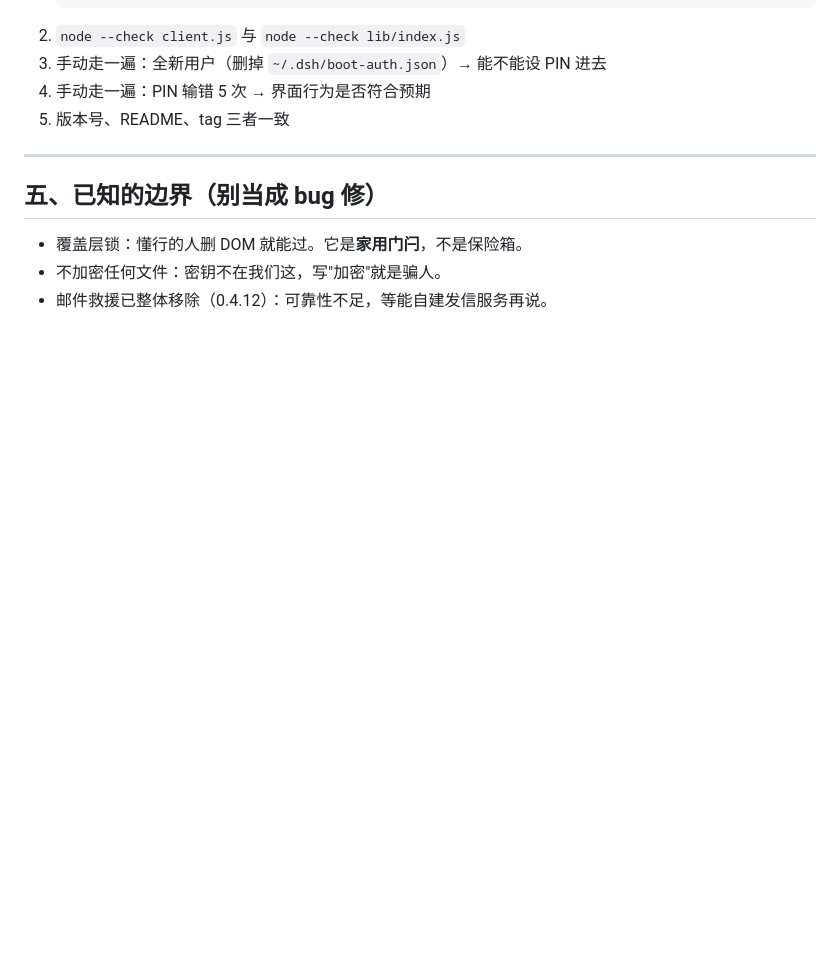
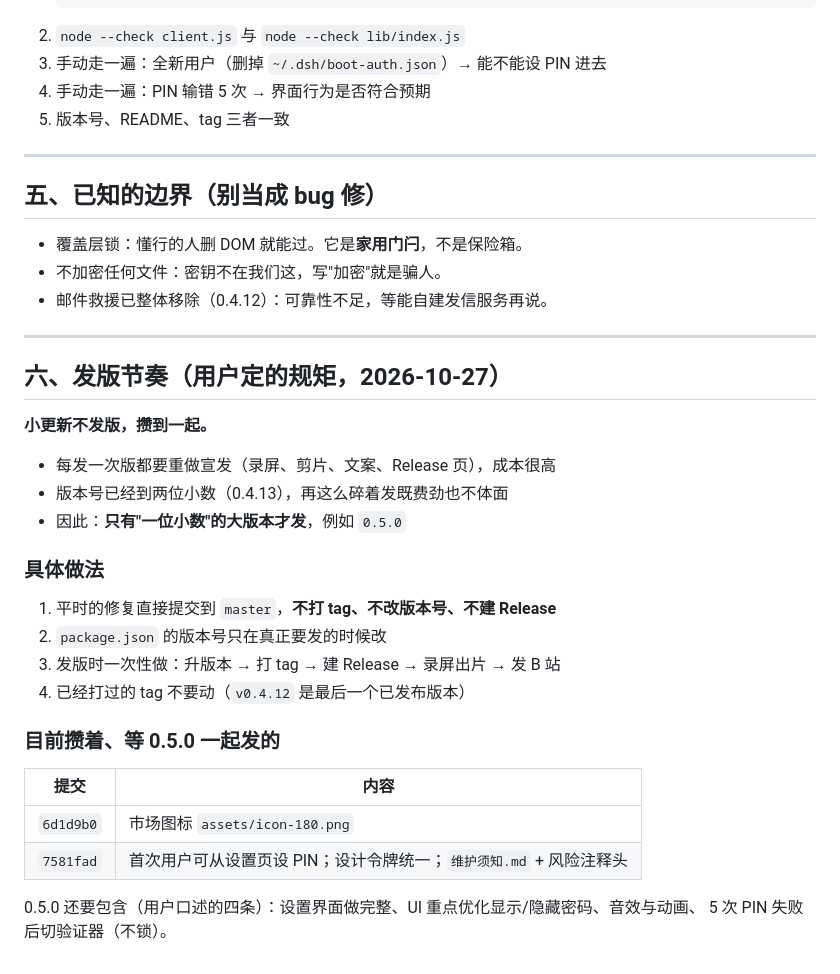
Before and after one commit to zoushangkun-dev/dsh-startup-auth-cn, a Markdown page: 维护须知.md, the part around the change. Rendered like a GitHub page; blank space fills up the shorter version.

Commit message:
docs: stop tagging small releases; 0.5.0 is the next publish point
Every release costs a promo cycle (recording, cutting, copy, release page), the version
is already at a second decimal, and the person who pays that cost has asked to batch
instead. So: commits keep landing on master, no tags, no version bumps, no releases until
0.5.0 -- which then carries the onboarding fix, the icon, the design tokens, the risk
notes, and the four items still on the roadmap.

Recorded in 维护须知 (for anyone touching this repo) and HANDOFF (for the next session).

```diff
--- a/维护须知.md
+++ b/维护须知.md
@@ -121,3 +121,30 @@ PowerShell 直接报"非法字符"。写路径优先用 `Join-Path`，别手拼
 - 覆盖层锁：懂行的人删 DOM 就能过。它是**家用门闩**，不是保险箱。
 - 不加密任何文件：密钥不在我们这，写"加密"就是骗人。
 - 邮件救援已整体移除（0.4.12）：可靠性不足，等能自建发信服务再说。
+
+---
+
+## 六、发版节奏（用户定的规矩，2026-10-27）
+
+**小更新不发版，攒到一起。**
+
+- 每发一次版都要重做宣发（录屏、剪片、文案、Release 页），成本很高
+- 版本号已经到两位小数（0.4.13），再这么碎着发既费劲也不体面
+- 因此：**只有"一位小数"的大版本才发**，例如 `0.5.0`
+
+### 具体做法
+
+1. 平时的修复直接提交到 `master`，**不打 tag、不改版本号、不建 Release**
+2. `package.json` 的版本号只在真正要发的时候改
+3. 发版时一次性做：升版本 → 打 tag → 建 Release → 录屏出片 → 发 B 站
+4. 已经打过的 tag 不要动（`v0.4.12` 是最后一个已发布版本）
+
+### 目前攒着、等 0.5.0 一起发的
+
+| 提交 | 内容 |
+|---|---|
+| `6d1d9b0` | 市场图标 `assets/icon-180.png` |
+| `7581fad` | 首次用户可从设置页设 PIN；设计令牌统一；`维护须知.md` + 风险注释头 |
+
+0.5.0 还要包含（用户口述的四条）：设置界面做完整、UI 重点优化显示/隐藏密码、音效与动画、
+5 次 PIN 失败后切验证器（不锁）。
```
